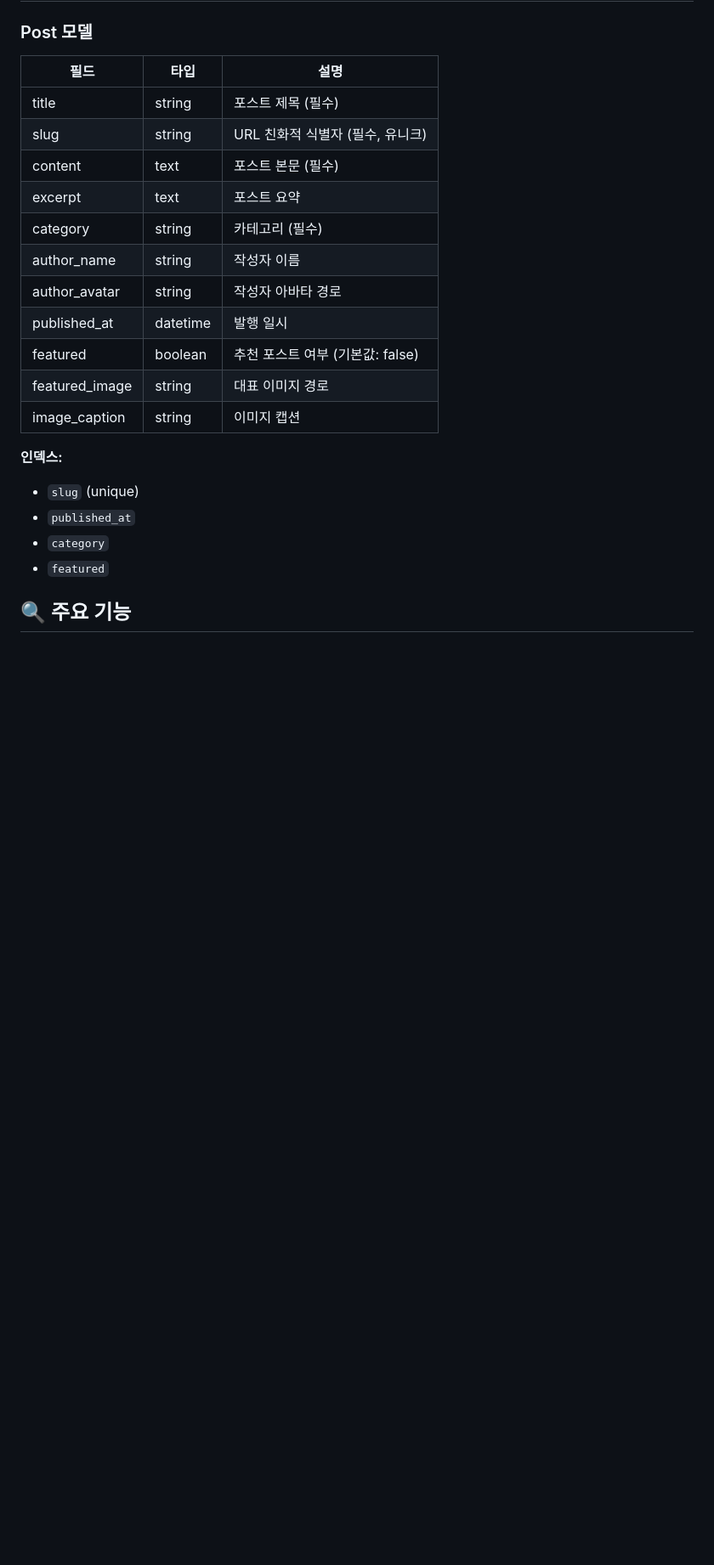
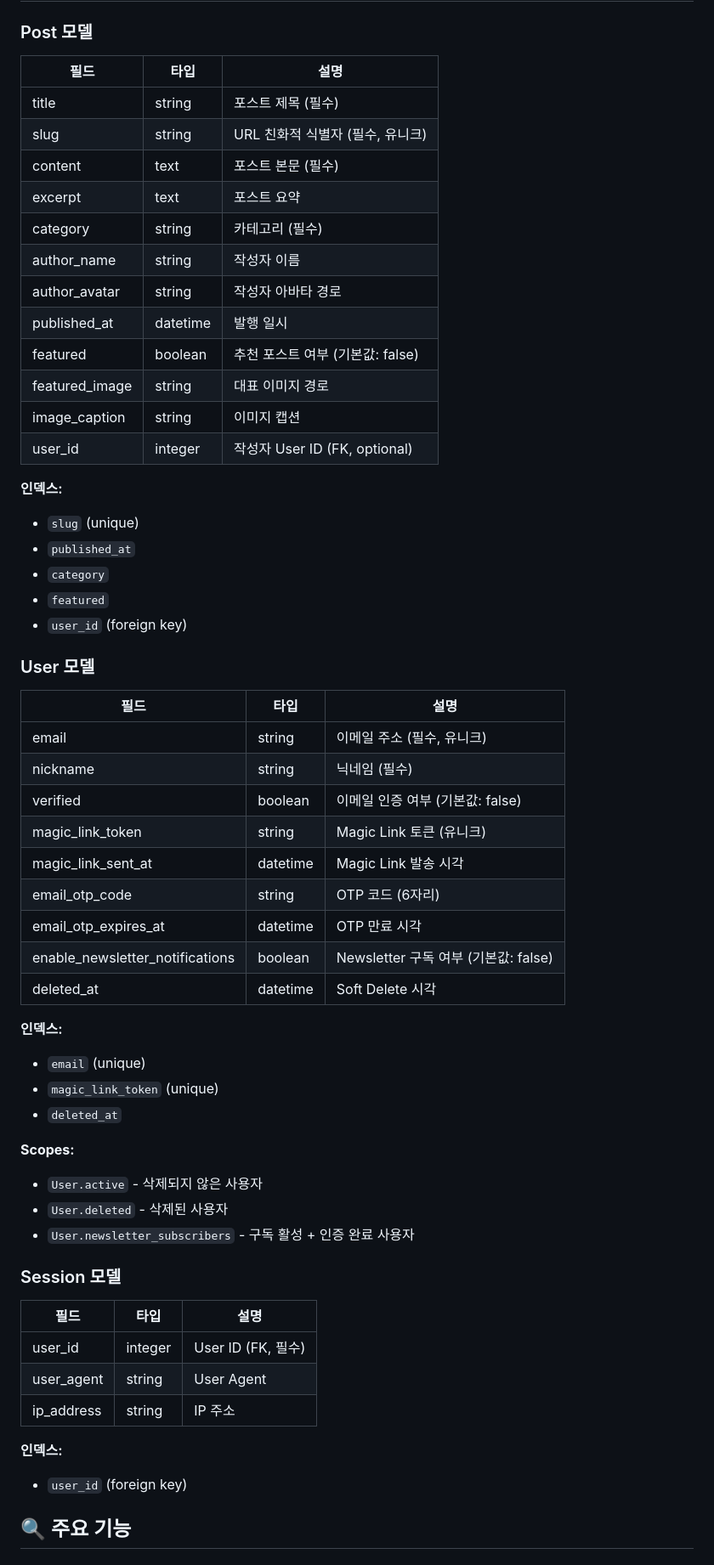
Before and after one commit to kamillee0918/blog-with-rails, a Markdown page: README.md, the part around one of its changes. Shown at 85% size. GitHub-like rendering; blank space fills up the shorter version.

Commit message:
docs: README.md 업데이트
- Phase 4 관련 README.md 업데이트

```diff
--- a/README.md
+++ b/README.md
@@ -79,25 +93,66 @@ bin/dev
 
 ### Post 모델
 
-| 필드 | 타입 | 설명 |
-|------|------|------|
-| title | string | 포스트 제목 (필수) |
-| slug | string | URL 친화적 식별자 (필수, 유니크) |
-| content | text | 포스트 본문 (필수) |
-| excerpt | text | 포스트 요약 |
-| category | string | 카테고리 (필수) |
-| author_name | string | 작성자 이름 |
-| author_avatar | string | 작성자 아바타 경로 |
-| published_at | datetime | 발행 일시 |
-| featured | boolean | 추천 포스트 여부 (기본값: false) |
-| featured_image | string | 대표 이미지 경로 |
-| image_caption | string | 이미지 캡션 |
+| 필드           | 타입     | 설명                             |
+| -------------- | -------- | -------------------------------- |
+| title          | string   | 포스트 제목 (필수)               |
+| slug           | string   | URL 친화적 식별자 (필수, 유니크) |
+| content        | text     | 포스트 본문 (필수)               |
+| excerpt        | text     | 포스트 요약                      |
+| category       | string   | 카테고리 (필수)                  |
+| author_name    | string   | 작성자 이름                      |
+| author_avatar  | string   | 작성자 아바타 경로               |
+| published_at   | datetime | 발행 일시                        |
+| featured       | boolean  | 추천 포스트 여부 (기본값: false) |
+| featured_image | string   | 대표 이미지 경로                 |
+| image_caption  | string   | 이미지 캡션                      |
+| user_id        | integer  | 작성자 User ID (FK, optional)    |
 
 **인덱스:**
+
 - `slug` (unique)
 - `published_at`
 - `category`
 - `featured`
+- `user_id` (foreign key)
+
+### User 모델
+
+| 필드                            | 타입     | 설명                                 |
+| ------------------------------- | -------- | ------------------------------------ |
+| email                           | string   | 이메일 주소 (필수, 유니크)           |
+| nickname                        | string   | 닉네임 (필수)                        |
+| verified                        | boolean  | 이메일 인증 여부 (기본값: false)     |
+| magic_link_token                | string   | Magic Link 토큰 (유니크)             |
+| magic_link_sent_at              | datetime | Magic Link 발송 시각                 |
+| email_otp_code                  | string   | OTP 코드 (6자리)                     |
+| email_otp_expires_at            | datetime | OTP 만료 시각                        |
+| enable_newsletter_notifications | boolean  | Newsletter 구독 여부 (기본값: false) |
+| deleted_at                      | datetime | Soft Delete 시각                     |
+
+**인덱스:**
+
+- `email` (unique)
+- `magic_link_token` (unique)
+- `deleted_at`
+
+**Scopes:**
+
+- `User.active` - 삭제되지 않은 사용자
+- `User.deleted` - 삭제된 사용자
+- `User.newsletter_subscribers` - 구독 활성 + 인증 완료 사용자
+
+### Session 모델
+
+| 필드       | 타입    | 설명               |
+| ---------- | ------- | ------------------ |
+| user_id    | integer | User ID (FK, 필수) |
+| user_agent | string  | User Agent         |
+| ip_address | string  | IP 주소            |
+
+**인덱스:**
+
+- `user_id` (foreign key)
 
 ## 🔍 주요 기능
 
```
Also changed, not shown: other parts of README.md (+16 -2 lines).
